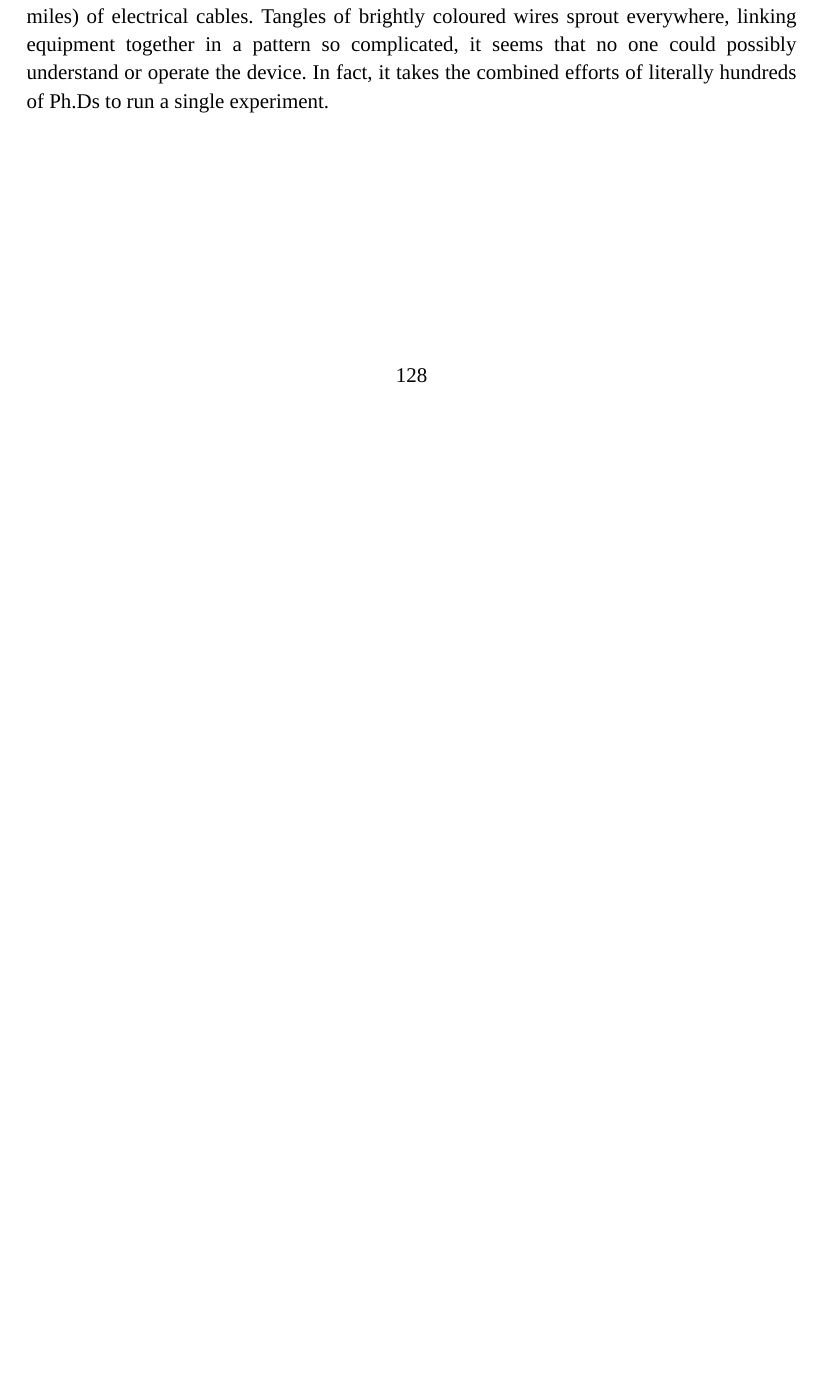
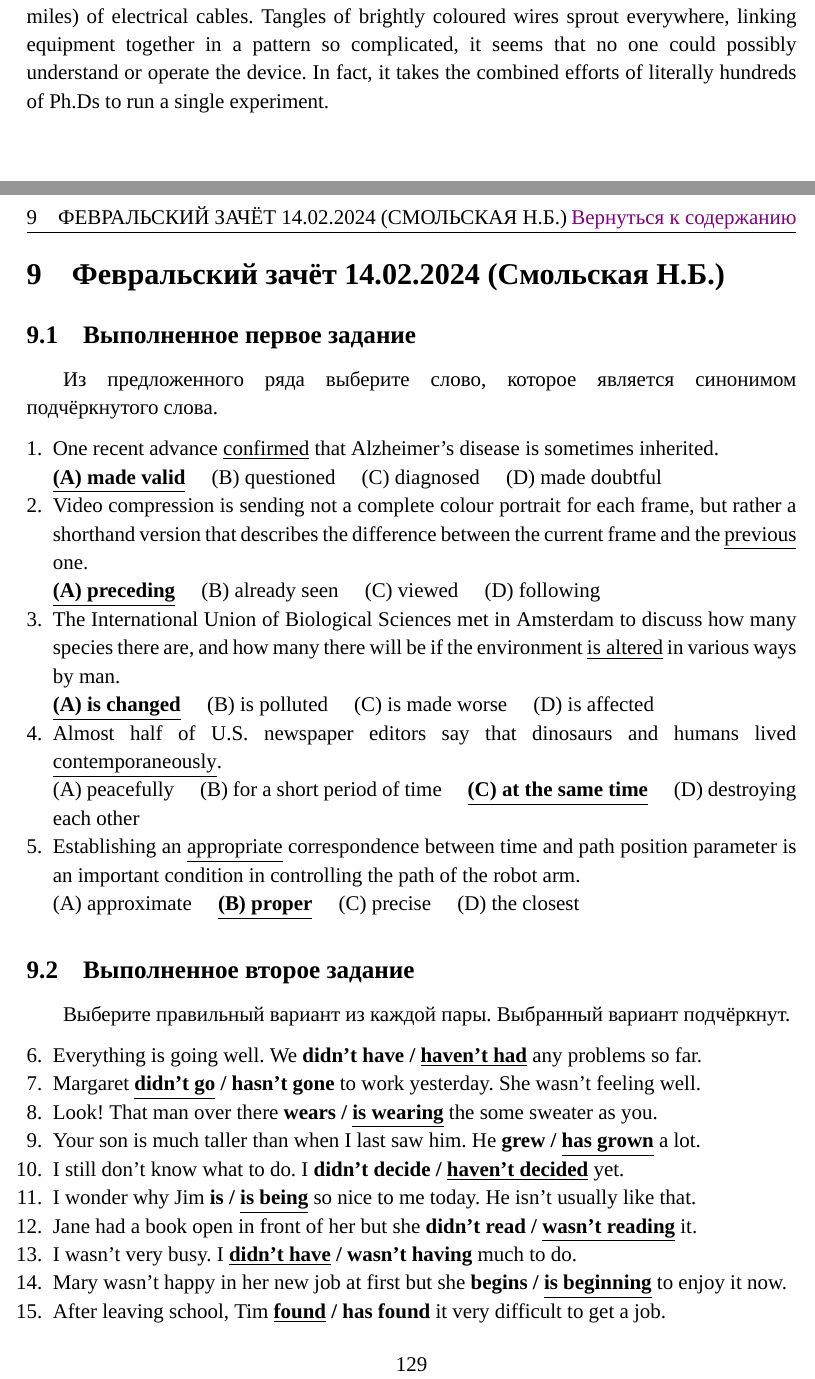
Before and after one commit to mualal/asp, a LaTeX document (english/main.tex, which reads english/parts/exam_2024_02_14.tex): part of page 128 of 139 before the commit and two parts of pages 128 and 129 of 142 after it, the two joined at a grey line, cut so that both start at the same text, the shorter picture padded with empty space. Compiled offline with XeLaTeX; a missing font is replaced by an installed copy or a similar font.

Commit message:
English: add February exam and start 2024Mar13 lecture notes

```diff
--- /dev/null
+++ b/english/parts/exam_2024_02_14.tex
@@ -0,0 +1,50 @@
+\documentclass[main.tex]{subfiles}
+
+\setcounter{secnumdepth}{0}
+
+\begin{document}
+
+\linksection{Февральский зачёт 14.02.2024 (Смольская Н.Б.)}
+
+\sublinksection{Выполненное первое задание}
+
+Из предложенного ряда выберите слово, которое является синонимом подчёркнутого слова.
+\vspace{3mm}
+
+\begin{enumerate}[nosep,leftmargin=*]
+	\item One recent advance \underline{confirmed} that Alzheimer's disease is sometimes inherited.
+
+	\underline{\textbf{(A) made valid}} \quad (B) questioned \quad (C) diagnosed \quad (D) made doubtful
+	\item Video compression is sending not a complete colour portrait for each frame, but rather a shorthand version that describes the difference between the current frame and the \underline{previous} one.
+
+	\underline{\textbf{(A) preceding}} \quad (B) already seen \quad (C) viewed \quad (D) following
+	\item The International Union of Biological Sciences met in Amsterdam to discuss how many species there are, and how many there will be if the environment \underline{is altered} in various ways by man.
+
+	\underline{\textbf{(A) is changed}} \quad (B) is polluted \quad (C) is made worse \quad (D) is affected
+	\item Almost half of U.S. newspaper editors say that dinosaurs and humans lived \underline{contemporaneously}.
+
+	(A) peacefully \quad (B) for a short period of time \quad \underline{\textbf{(C) at the same time}} \quad (D) destroying each other
+	\item Establishing an \underline{appropriate} correspondence between time and path position parameter is an important condition in controlling the path of the robot arm.
+
+	(A) approximate \quad \underline{\textbf{(B) proper}} \quad (C) precise \quad (D) the closest
+\end{enumerate}
+
+\sublinksection{Выполненное второе задание}
+
+Выберите правильный вариант из каждой пары. Выбранный вариант подчёркнут.
+\vspace{3mm}
+
+\begin{enumerate}[nosep,leftmargin=*]
+	\setcounter{enumi}{5}
+	\item Everything is going well. We \textbf{didn't have / \underline{haven't had}} any problems so far.
+	\item Margaret \textbf{\underline{didn't go} / hasn't gone} to work yesterday. She wasn't feeling well.
+	\item Look! That man over there \textbf{wears / \underline{is wearing}} the some sweater as you.
+	\item Your son is much taller than when I last saw him. He \textbf{grew / \underline{has grown}} a lot.
+	\item I still don't know what to do. I \textbf{didn't decide / \underline{haven't decided}} yet.
+	\item I wonder why Jim \textbf{is / \underline{is being}} so nice to me today. He isn't usually like that.
+	\item Jane had a book open in front of her but she \textbf{didn't read / \underline{wasn't reading}} it.
+	\item I wasn't very busy. I \textbf{\underline{didn't have} / wasn't having} much to do.
+	\item Mary wasn't happy in her new job at first but she \textbf{begins / \underline{is beginning}} to enjoy it now.
+	\item After leaving school, Tim \textbf{\underline{found} / has found} it very difficult to get a job.
+	\item When Sue heard the news, she \textbf{\underline{wasn't} / hasn't been} very pleased.
+	\item This is a nice restaurant, isn't it? Is this the first time you \textbf{are / \underline{you've been}} here?
```
Also changed, not shown: english/main.tex (+4 -0 lines), english/parts/2024_03_13.tex (added, +27 -0 lines), english/main.pdf, english/parts/exam_2024_02_14.tex (7 more changed lines).
